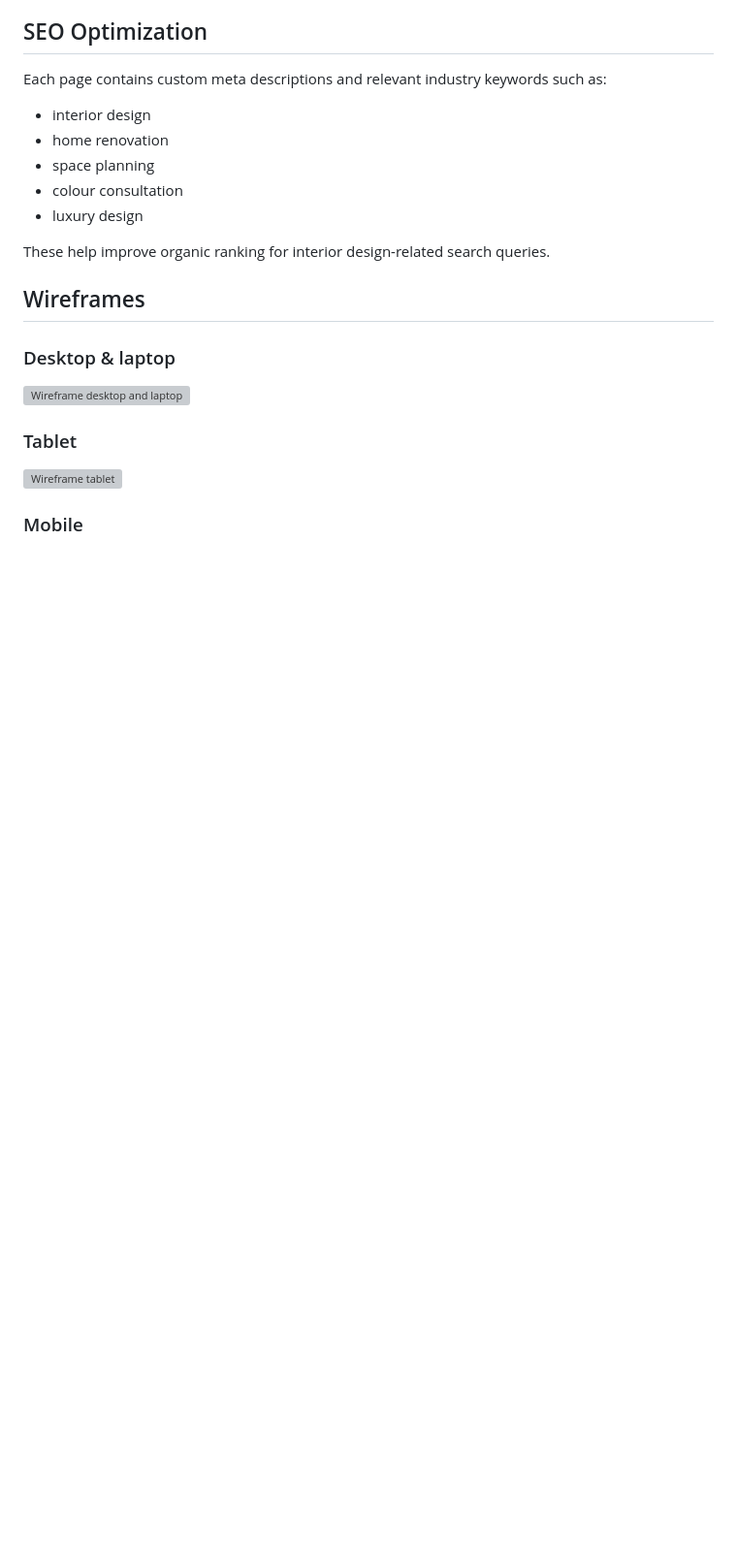
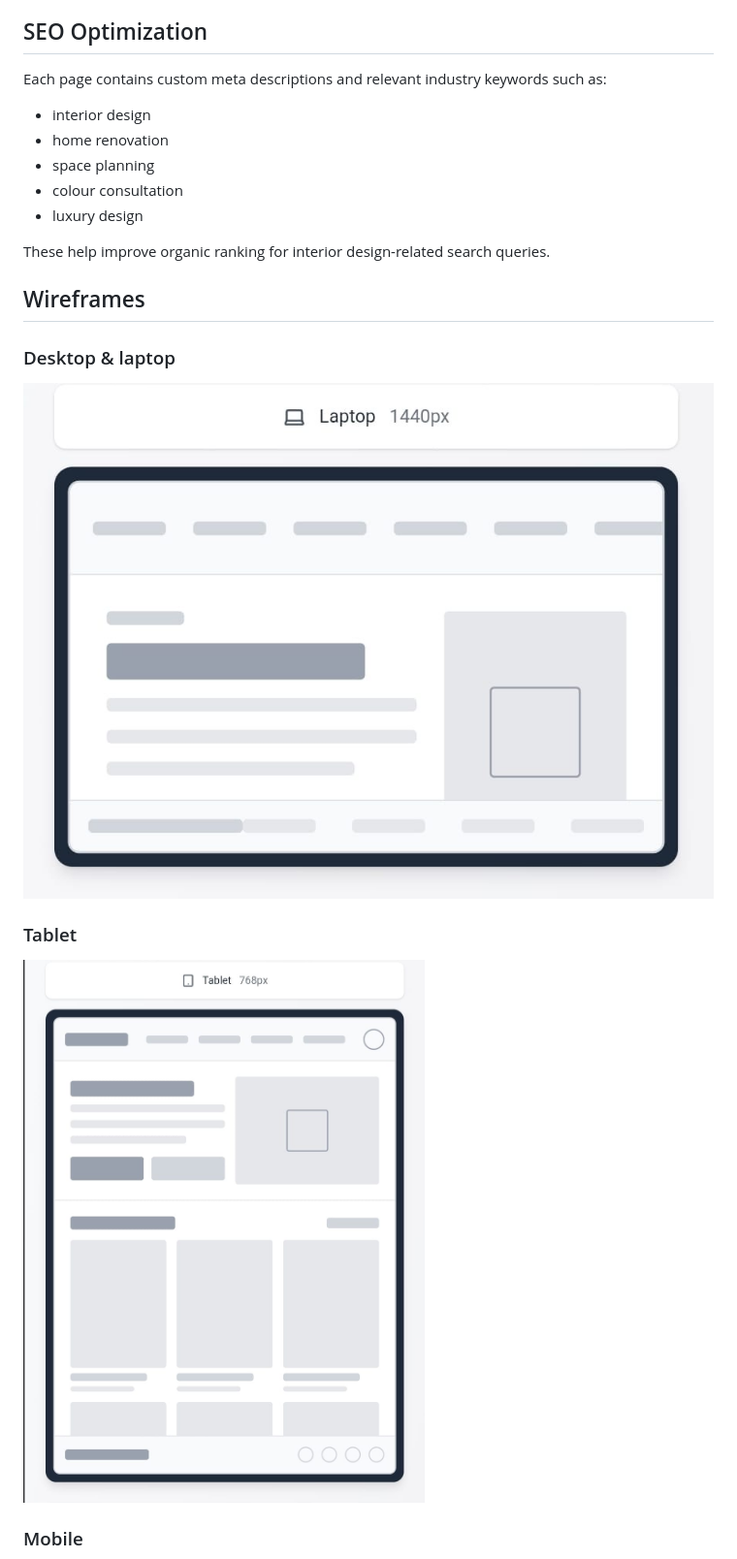
Before and after one commit to gcarravi/interior-design, a Markdown page: README.md, the part around one of its changes. Shown at 97% size. GitHub-like rendering; blank space fills up the shorter version; grey boxes are pictures that could not be loaded.

Commit message:
adding wireframes visible

```diff
--- a/README.md
+++ b/README.md
@@ -122,12 +122,12 @@ These help improve organic ranking for interior design-related search queries.
 
 ### Desktop & laptop
 
-![Wireframe desktop and laptop](assets/images/wireframe-laptop.jpg)
+![Wireframe desktop and laptop](assets/images/wireframe-laptop.JPG)
 
 
 ### Tablet
 
-![Wireframe tablet](assets/images/wireframe-tablet.jpg)
+![Wireframe tablet](assets/images/wireframe-tablet.JPG)
 
 
 ### Mobile
```
Also changed, not shown: other parts of README.md (+1 -1 lines).
